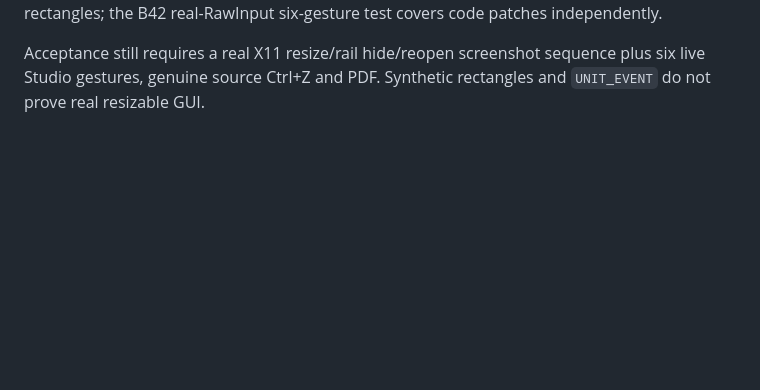
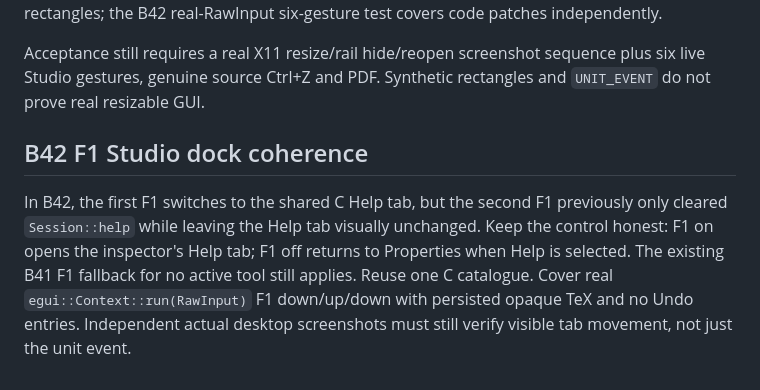
Before and after one commit to i-shutov/tikzarium, a Markdown page: plans/2026-11-02_B42_STUDIO_UX_WINDOWS_SERVER.md, the part around the change. GitHub-like rendering; blank space fills up the shorter version.

Commit message:
docs(B42): specify F1 Studio toggle acceptance and source-integrity gate

```diff
--- a/plans/2026-11-02_B42_STUDIO_UX_WINDOWS_SERVER.md
+++ b/plans/2026-11-02_B42_STUDIO_UX_WINDOWS_SERVER.md
@@ -62,3 +62,14 @@ B42 real-RawInput six-gesture test covers code patches independently.
 Acceptance still requires a real X11 resize/rail hide/reopen screenshot
 sequence plus six live Studio gestures, genuine source Ctrl+Z and PDF.
 Synthetic rectangles and `UNIT_EVENT` do not prove real resizable GUI.
+
+## B42 F1 Studio dock coherence
+
+In B42, the first F1 switches to the shared C Help tab, but the second F1
+previously only cleared `Session::help` while leaving the Help tab visually
+unchanged. Keep the control honest: F1 on opens the inspector's Help tab;
+F1 off returns to Properties when Help is selected. The existing B41 F1
+fallback for no active tool still applies. Reuse one C catalogue.
+Cover real `egui::Context::run(RawInput)` F1 down/up/down with persisted
+opaque TeX and no Undo entries. Independent actual desktop screenshots
+must still verify visible tab movement, not just the unit event.
```
